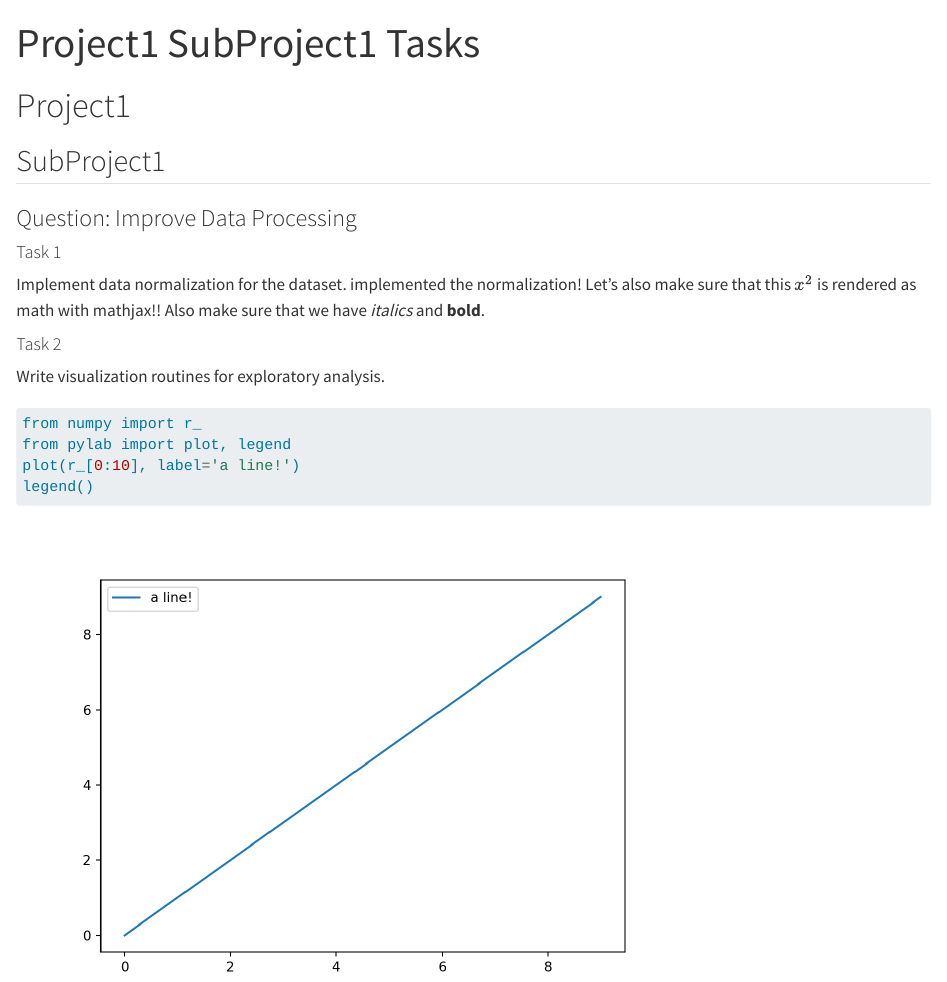
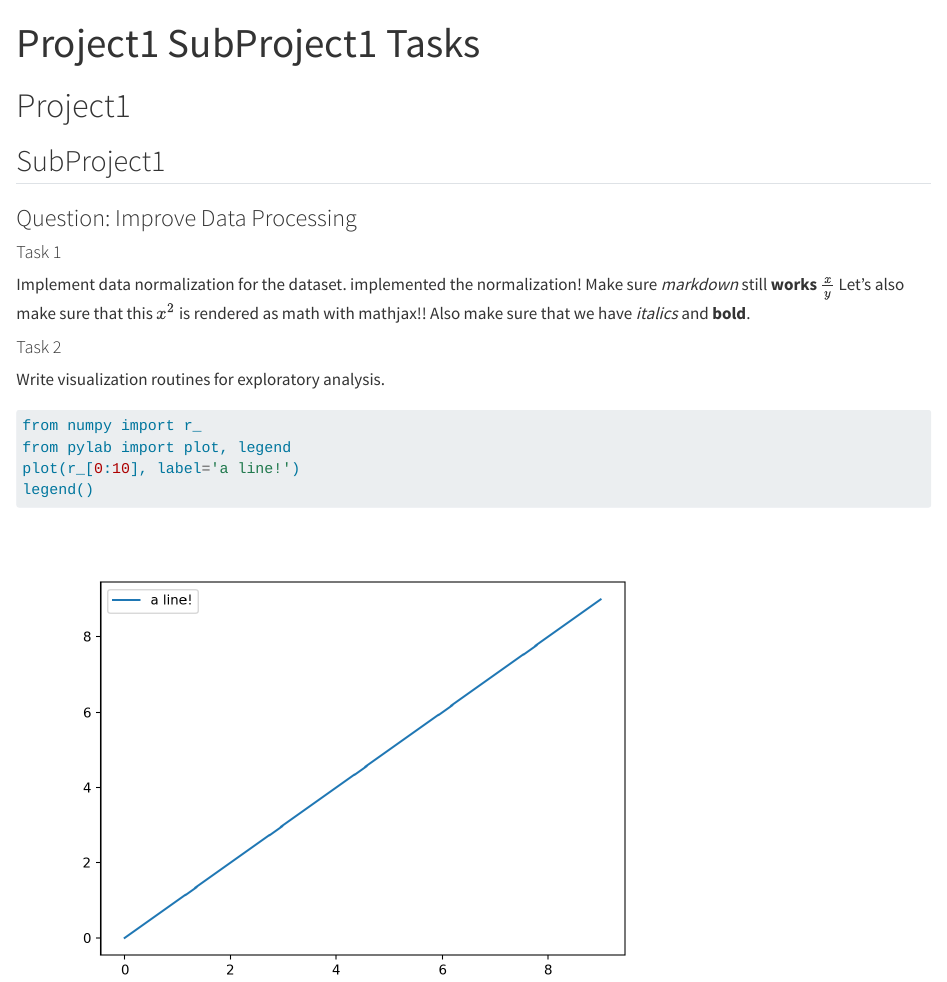
Before and after one commit to jmfranck/quarto_example, a Quarto document (project1/subproject1/tasks.qmd): the page in a window 1100 px wide, from its top. Rendered offline with R 4.5, knitr and Pandoc in place of Quarto, with nearby package versions.

Commit message:
add stuff inside obs

```diff
--- a/project1/subproject1/tasks.qmd
+++ b/project1/subproject1/tasks.qmd
@@ -11,7 +11,7 @@ title: "Project1 SubProject1 Tasks"
 #### Task 1 {#sec:task1}
 
 Implement data normalization for the dataset.
-<obs author="JMF" date="1/8/25 4:17pm">implemented the normalization!</obs>
+<obs author="JMF" date="1/8/25 4:17pm">implemented the normalization! Make sure *markdown* still **works** $\frac{x}{y}$</obs>
 Let's also make sure that this $x^2$ is rendered as math with mathjax!!
 Also make sure that we have *italics* and **bold**.
 
```
